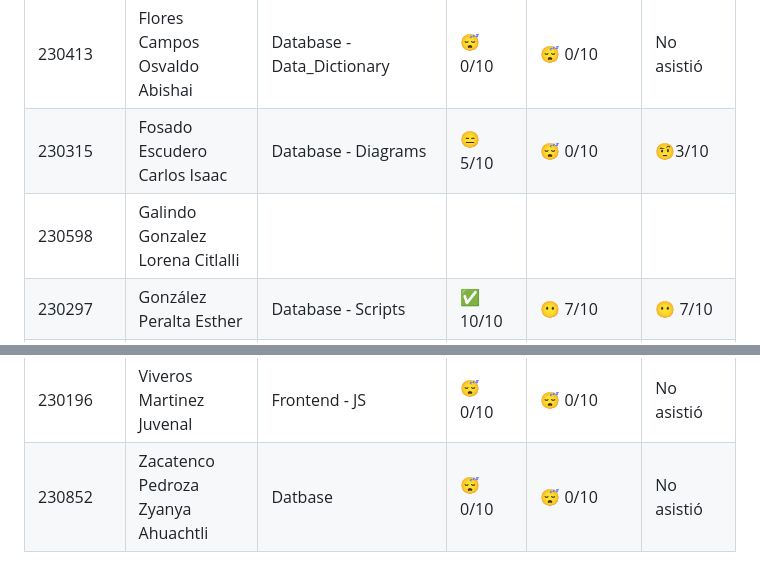
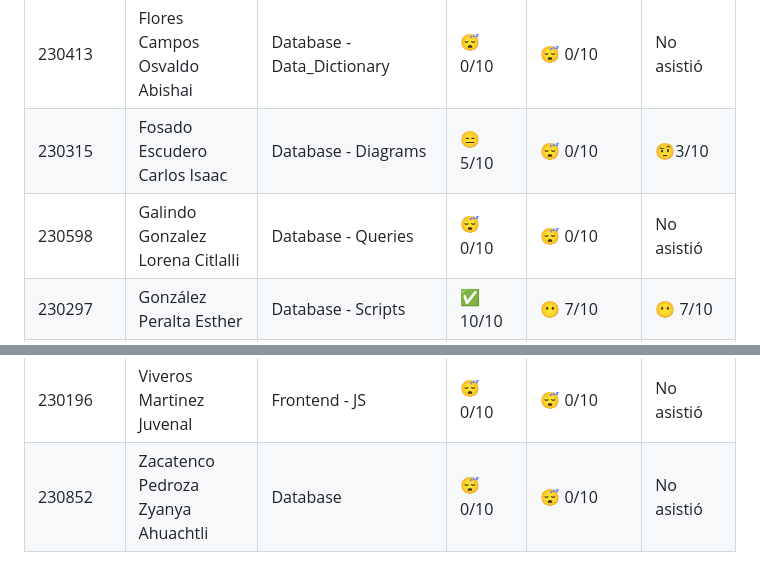
Before and after one commit to MTI-MarcoRH/Integradora_Practica06_ramales_3b_matricula, a Markdown page: README.md, 2 parts joined by grey strips. GitHub-like rendering.

Commit message:
Correción de Tabla de Evaluación
Se agregaron las carpetas asignadas a cada estudiante

```diff
--- a/README.md
+++ b/README.md
@@ -41,7 +41,7 @@
 |230496|Cabrera Velázquez Edgar|Database - Backups|😴 0/10|😴 0/10 | No asistió |
 |230413|Flores Campos Osvaldo Abishai|Database - Data_Dictionary|😴 0/10|😴 0/10 | No asistió |
 |230315|Fosado Escudero Carlos Isaac|Database - Diagrams|😑 5/10|😴 0/10 |🤨3/10 |
-|230598|Galindo Gonzalez Lorena Citlalli|
+|230598|Galindo Gonzalez Lorena Citlalli|Database - Queries|😴 0/10|😴 0/10 | No asistió |
 |230297|González Peralta Esther|Database - Scripts|✅ 10/10|😶 7/10 |😶 7/10|
 |230350|Guzmán Barrera Abril|Database - Triggers|😴 0/10|😴 0/10 | No asistió |
 |230369|Ibarra Salgado Tania|Database - USPs|😴 0/10|😴 0/10 | No asistió |
@@ -60,4 +60,4 @@
 |230374|Tecorralco Martinez Diego Salvador|Frontend - CSS|😴 0/10|😴 0/10 | No asistió |
 |230574|Vargas Galindo Guadalupe Idai|Frontend - HTML|😴 0/10|😴 0/10 | No asistió |
 |230196|Viveros Martinez Juvenal|Frontend - JS|😴 0/10|😴 0/10 | No asistió |
-|230852|Zacatenco Pedroza Zyanya Ahuachtli|Datbase|😴 0/10|😴 0/10 | No asistió |
+|230852|Zacatenco Pedroza Zyanya Ahuachtli|Database|😴 0/10|😴 0/10 | No asistió |
```
